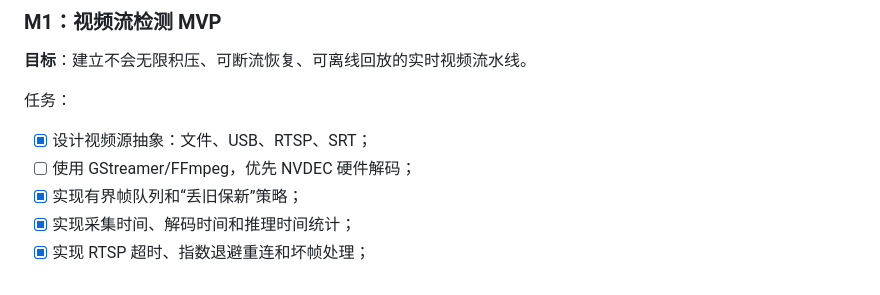
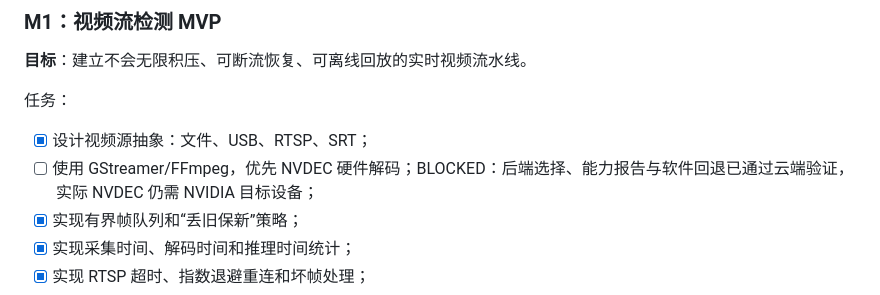
Before and after one commit to zse04152005-del/SeaHunter-Maritime-Detection, a Markdown page: ROADMAP.md, the part around the change. Drawn GitHub-style.

```diff
--- a/ROADMAP.md
+++ b/ROADMAP.md
@@ -136,7 +136,7 @@ flowchart LR
 任务：
 
 - [x] 设计视频源抽象：文件、USB、RTSP、SRT；
-- [ ] 使用 GStreamer/FFmpeg，优先 NVDEC 硬件解码；
+- [ ] 使用 GStreamer/FFmpeg，优先 NVDEC 硬件解码；BLOCKED：后端选择、能力报告与软件回退已通过云端验证，实际 NVDEC 仍需 NVIDIA 目标设备；
 - [x] 实现有界帧队列和“丢旧保新”策略；
 - [x] 实现采集时间、解码时间和推理时间统计；
 - [x] 实现 RTSP 超时、指数退避重连和坏帧处理；
```
Also changed, not shown: docs/reports/M1_VIDEO_REPLAY_PROGRESS.md (+15 -1 lines).
